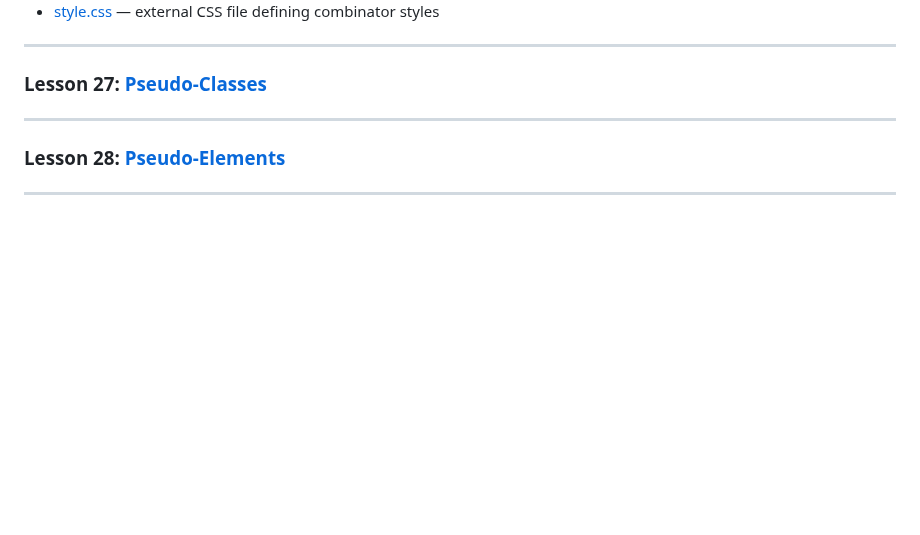
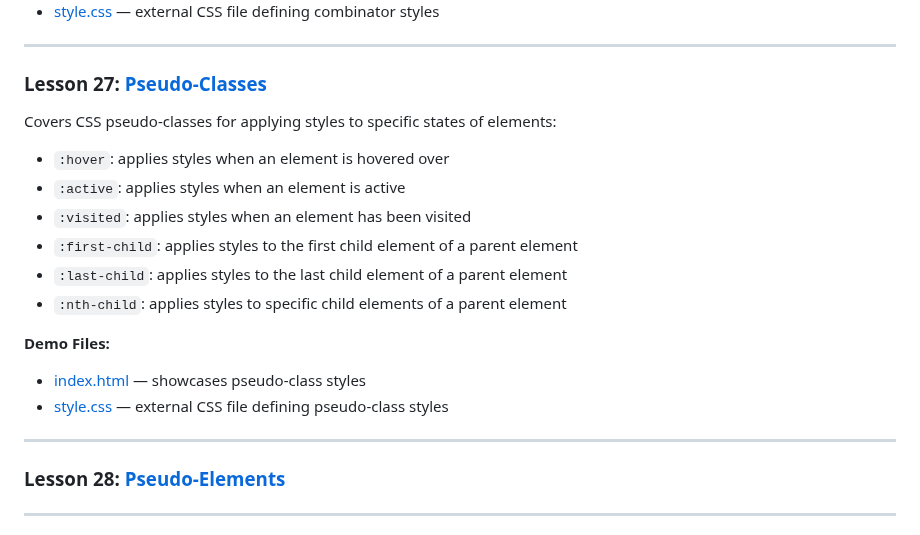
Before and after one commit to ArtRabs/html-css-basic, a Markdown page: README.md, the part around the change. Rendered like a GitHub page; blank space fills up the shorter version.

Commit message:
docs: add details and section for lesson 27 pseudo-classes in README

```diff
--- a/README.md
+++ b/README.md
@@ -461,6 +461,19 @@ Introduces HTML form elements for user input:
 
 ### Lesson 27: [Pseudo-Classes](./lesson-27-pseudo-classes/index.html)
 
+  Covers CSS pseudo-classes for applying styles to specific states of elements:
+
+  - `:hover`: applies styles when an element is hovered over
+  - `:active`: applies styles when an element is active
+  - `:visited`: applies styles when an element has been visited
+  - `:first-child`: applies styles to the first child element of a parent element
+  - `:last-child`: applies styles to the last child element of a parent element
+  - `:nth-child`: applies styles to specific child elements of a parent element
+
+  **Demo Files:**
+  - [index.html](./lesson-27-pseudo-classes/index.html) — showcases pseudo-class styles
+  - [style.css](./lesson-27-pseudo-classes/style.css) — external CSS file defining pseudo-class styles
+
 <hr>
 
 ### Lesson 28: [Pseudo-Elements](./lesson-28-pseudo-elements/index.html)
```
